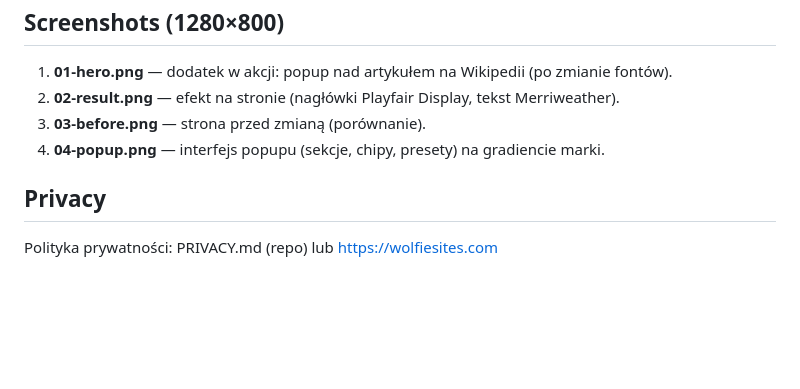
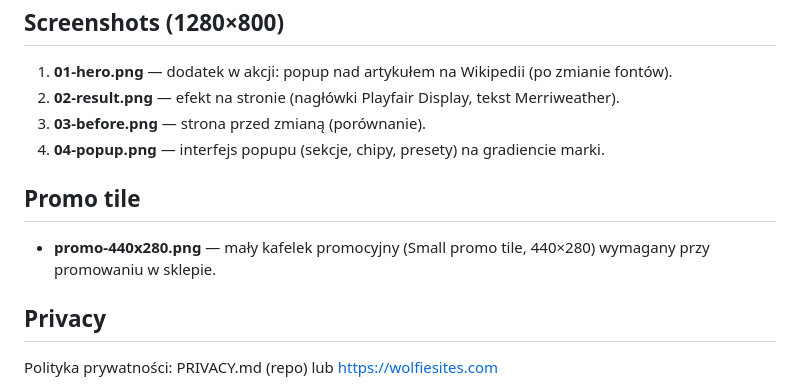
Before and after one commit to wolfiesites/wolfie-font-swapper, a Markdown page: store/STORE_LISTING.md, the part around the change. Rendered like a GitHub page; blank space fills up the shorter version.

Commit message:
Dodaj kafelek promocyjny 440x280 do materialow sklepowych

```diff
--- a/store/STORE_LISTING.md
+++ b/store/STORE_LISTING.md
@@ -53,6 +53,9 @@ Bez śledzenia, kont i zbierania danych.
 3. **03-before.png** — strona przed zmianą (porównanie).
 4. **04-popup.png** — interfejs popupu (sekcje, chipy, presety) na gradiencie marki.
 
+## Promo tile
+- **promo-440x280.png** — mały kafelek promocyjny (Small promo tile, 440×280) wymagany przy promowaniu w sklepie.
+
 ## Privacy
 Polityka prywatności: PRIVACY.md (repo) lub https://wolfiesites.com
 
```
Also changed, not shown: store/promo-440x280.png (added).
